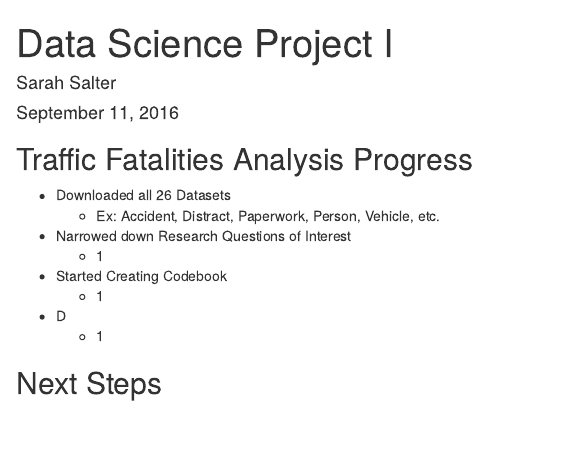
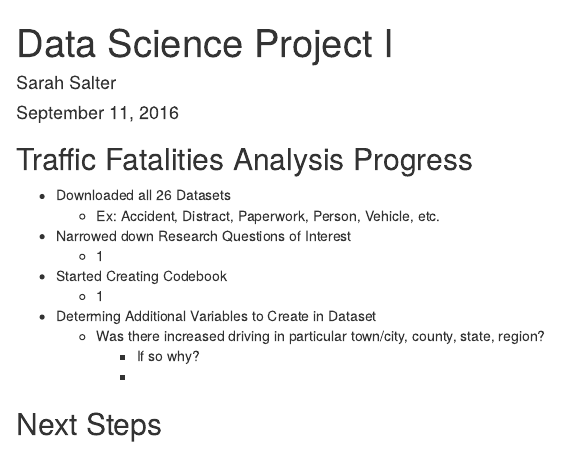
Before and after one commit to sarahsalter/DataScienceProject, an R Markdown document (DataScienceProj.Rmd): the page in a window 1100 px wide, from its top. Rendered offline with R 4.5, knitr and Pandoc, with nearby package versions.

Commit message:
Update DataScienceProj.Rmd

```diff
--- a/DataScienceProj.Rmd
+++ b/DataScienceProj.Rmd
@@ -13,8 +13,10 @@ output: html_document
   - 1
 + Started Creating Codebook
   - 1
-+ D
-  - 1
++ Determing Additional Variables to Create in Dataset
+  - Was there increased driving in particular town/city, county, state, region?
+    - If so why?
+    -
 
 
 ## Next Steps
```
